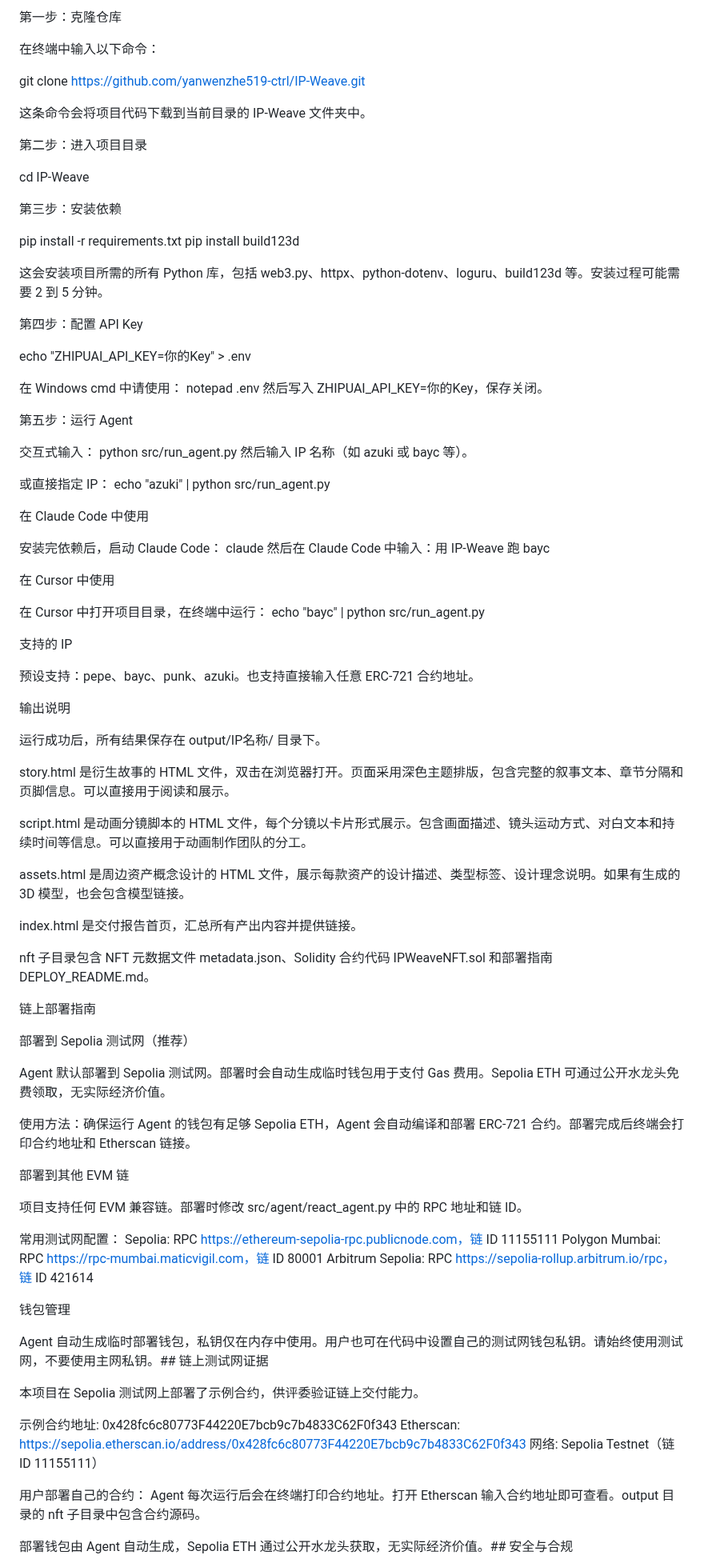
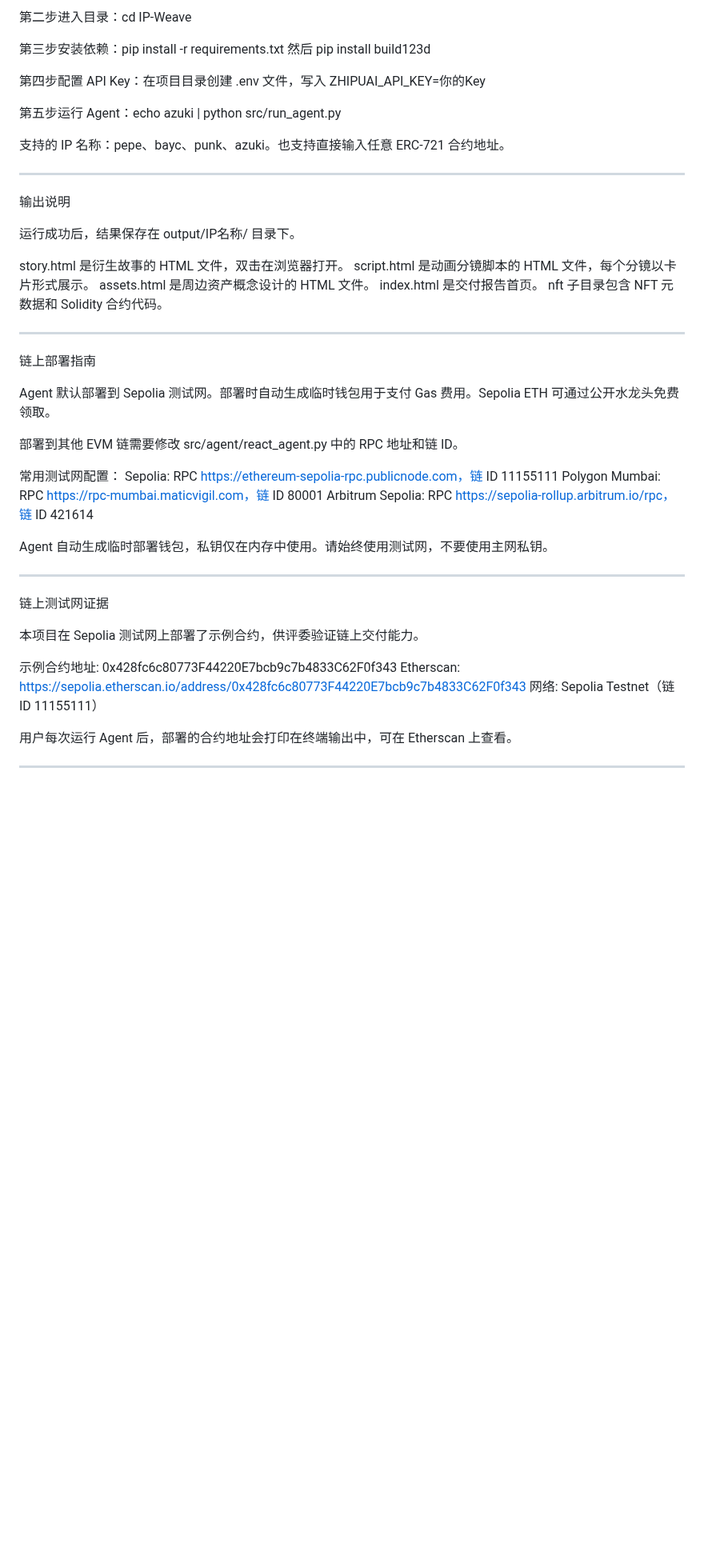
Before and after one commit to yanwenzhe519-ctrl/IP-Weave, a Markdown page: README.md, the part around one of its changes. Shown at 80% size. GitHub-like rendering; blank space fills up the shorter version.

Commit message:
clean README with proper formatting

```diff
--- a/README.md
+++ b/README.md
@@ -129,93 +122,44 @@ Python 3.10 或更高版本。GLM-5.1 API Key，在 z.ai 注册 Coding Plan 获
 
-第一步：克隆仓库
+第二步进入目录：cd IP-Weave
 
-在终端中输入以下命令：
+第三步安装依赖：pip install -r requirements.txt 然后 pip install build123d
 
-git clone https://github.com/yanwenzhe519-ctrl/IP-Weave.git
+第四步配置 API Key：在项目目录创建 .env 文件，写入 ZHIPUAI_API_KEY=你的Key
 
-这条命令会将项目代码下载到当前目录的 IP-Weave 文件夹中。
+第五步运行 Agent：echo azuki | python src/run_agent.py
 
-第二步：进入项目目录
+支持的 IP 名称：pepe、bayc、punk、azuki。也支持直接输入任意 ERC-721 合约地址。
 
-cd IP-Weave
-
-第三步：安装依赖
-
-pip install -r requirements.txt
-pip install build123d
-
-这会安装项目所需的所有 Python 库，包括 web3.py、httpx、python-dotenv、loguru、build123d 等。安装过程可能需要 2 到 5 分钟。
-
-第四步：配置 API Key
-
-echo "ZHIPUAI_API_KEY=你的Key" > .env
-
-在 Windows cmd 中请使用：
-notepad .env
-然后写入 ZHIPUAI_API_KEY=你的Key，保存关闭。
-
-第五步：运行 Agent
-
-交互式输入：
-python src/run_agent.py
-然后输入 IP 名称（如 azuki 或 bayc 等）。
-
-或直接指定 IP：
-echo "azuki" | python src/run_agent.py
-
-在 Claude Code 中使用
-
-安装完依赖后，启动 Claude Code：
-claude
-然后在 Claude Code 中输入：用 IP-Weave 跑 bayc
-
-在 Cursor 中使用
-
-在 Cursor 中打开项目目录，在终端中运行：
-echo "bayc" | python src/run_agent.py
-
-支持的 IP
-
-预设支持：pepe、bayc、punk、azuki。也支持直接输入任意 ERC-721 合约地址。
-
-
+---
 
 输出说明
 
-运行成功后，所有结果保存在 output/IP名称/ 目录下。
+运行成功后，结果保存在 output/IP名称/ 目录下。
 
-story.html 是衍生故事的 HTML 文件，双击在浏览器打开。页面采用深色主题排版，包含完整的叙事文本、章节分隔和页脚信息。可以直接用于阅读和展示。
+story.html 是衍生故事的 HTML 文件，双击在浏览器打开。
+script.html 是动画分镜脚本的 HTML 文件，每个分镜以卡片形式展示。
+assets.html 是周边资产概念设计的 HTML 文件。
+index.html 是交付报告首页。
+nft 子目录包含 NFT 元数据和 Solidity 合约代码。
 
-script.html 是动画分镜脚本的 HTML 文件，每个分镜以卡片形式展示。包含画面描述、镜头运动方式、对白文本和持续时间等信息。可以直接用于动画制作团队的分工。
-
-assets.html 是周边资产概念设计的 HTML 文件，展示每款资产的设计描述、类型标签、设计理念说明。如果有生成的 3D 模型，也会包含模型链接。
-
-index.html 是交付报告首页，汇总所有产出内容并提供链接。
-
-nft 子目录包含 NFT 元数据文件 metadata.json、Solidity 合约代码 IPWeaveNFT.sol 和部署指南 DEPLOY_README.md。
-
-
+---
 
 链上部署指南
 
-部署到 Sepolia 测试网（推荐）
+Agent 默认部署到 Sepolia 测试网。部署时自动生成临时钱包用于支付 Gas 费用。Sepolia ETH 可通过公开水龙头免费领取。
 
-Agent 默认部署到 Sepolia 测试网。部署时会自动生成临时钱包用于支付 Gas 费用。Sepolia ETH 可通过公开水龙头免费领取，无实际经济价值。
-
-使用方法：确保运行 Agent 的钱包有足够 Sepolia ETH，Agent 会自动编译和部署 ERC-721 合约。部署完成后终端会打印合约地址和 Etherscan 链接。
-
-部署到其他 EVM 链
-
-项目支持任何 EVM 兼容链。部署时修改 src/agent/react_agent.py 中的 RPC 地址和链 ID。
+部署到其他 EVM 链需要修改 src/agent/react_agent.py 中的 RPC 地址和链 ID。
 
 常用测试网配置：
 Sepolia: RPC https://ethereum-sepolia-rpc.publicnode.com，链 ID 11155111
 Polygon Mumbai: RPC https://rpc-mumbai.maticvigil.com，链 ID 80001
 Arbitrum Sepolia: RPC https://sepolia-rollup.arbitrum.io/rpc，链 ID 421614
 
-钱包管理
+Agent 自动生成临时部署钱包，私钥仅在内存中使用。请始终使用测试网，不要使用主网私钥。
 
-Agent 自动生成临时部署钱包，私钥仅在内存中使用。用户也可在代码中设置自己的测试网钱包私钥。请始终使用测试网，不要使用主网私钥。## 链上测试网证据
+---
+
+链上测试网证据
 
 本项目在 Sepolia 测试网上部署了示例合约，供评委验证链上交付能力。
 
@@ -223,8 +167,7 @@ Agent 自动生成临时部署钱包，私钥仅在内存中使用。用户也
 Etherscan: https://sepolia.etherscan.io/address/0x428fc6c80773F44220E7bcb9c7b4833C62F0f343
 网络: Sepolia Testnet（链 ID 11155111）
 
-用户部署自己的合约：
-Agent 每次运行后会在终端打印合约地址。打开 Etherscan 输入合约地址即可查看。output 目录的 nft 子目录中包含合约源码。
+用户每次运行 Agent 后，部署的合约地址会打印在终端输出中，可在 Etherscan 上查看。
 
-部署钱包由 Agent 自动生成，Sepolia ETH 通过公开水龙头获取，无实际经济价值。## 安全与合规
+---
 
```
Also changed, not shown: other parts of README.md (+53 -58 lines).
